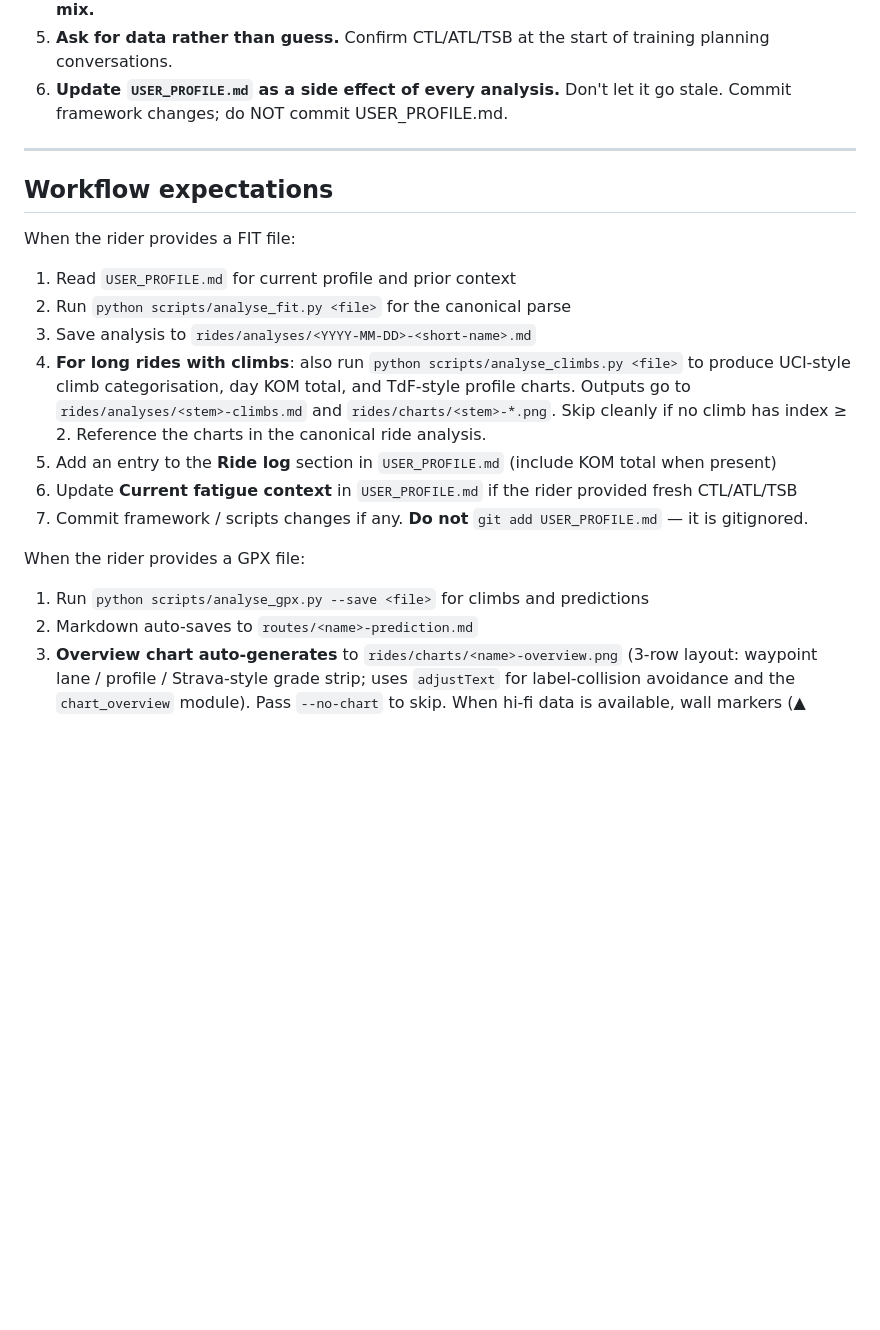
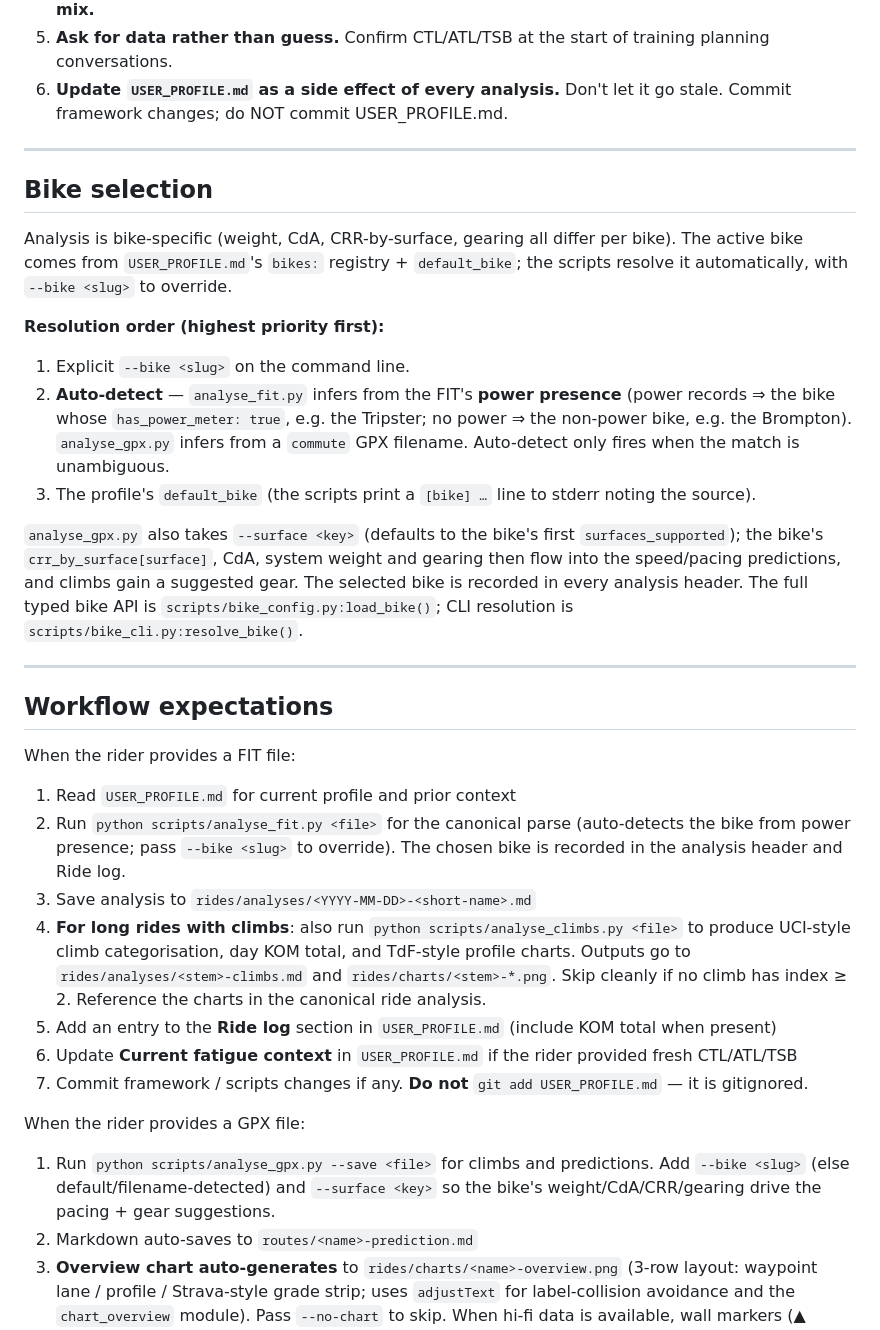
Before and after one commit to fmasi/cycling-analysis-agent, a Markdown page: CLAUDE.md, the part around the change. Rendered like a GitHub page; blank space fills up the shorter version.

Commit message:
docs(#14): document multi-bike selection + --bike workflow in CLAUDE.md
Adds a "Bike selection" section (resolution order: explicit --bike > auto-detect
from FIT power / GPX filename > default_bike) and threads --bike/--surface into
the FIT and GPX workflow steps. Merged into main's CLAUDE.md (kept the peer /
wall-density / verifier content the parked branch lacked).

Co-Authored-By: Claude Opus 4.8 <noreply@anthropic.com>

```diff
--- a/CLAUDE.md
+++ b/CLAUDE.md
@@ -29,11 +29,24 @@ If `USER_PROFILE.md` does not exist, copy `USER_PROFILE.example.md` to `USER_PRO
 
 ---
 
+## Bike selection
+
+Analysis is bike-specific (weight, CdA, CRR-by-surface, gearing all differ per bike). The active bike comes from `USER_PROFILE.md`'s `bikes:` registry + `default_bike`; the scripts resolve it automatically, with `--bike <slug>` to override.
+
+**Resolution order (highest priority first):**
+1. Explicit `--bike <slug>` on the command line.
+2. **Auto-detect** — `analyse_fit.py` infers from the FIT's **power presence** (power records ⇒ the bike whose `has_power_meter: true`, e.g. the Tripster; no power ⇒ the non-power bike, e.g. the Brompton). `analyse_gpx.py` infers from a `commute` GPX filename. Auto-detect only fires when the match is unambiguous.
+3. The profile's `default_bike` (the scripts print a `[bike] …` line to stderr noting the source).
+
+`analyse_gpx.py` also takes `--surface <key>` (defaults to the bike's first `surfaces_supported`); the bike's `crr_by_surface[surface]`, CdA, system weight and gearing then flow into the speed/pacing predictions, and climbs gain a suggested gear. The selected bike is recorded in every analysis header. The full typed bike API is `scripts/bike_config.py:load_bike()`; CLI resolution is `scripts/bike_cli.py:resolve_bike()`.
+
+---
+
 ## Workflow expectations
 
 When the rider provides a FIT file:
 1. Read `USER_PROFILE.md` for current profile and prior context
-2. Run `python scripts/analyse_fit.py <file>` for the canonical parse
+2. Run `python scripts/analyse_fit.py <file>` for the canonical parse (auto-detects the bike from power presence; pass `--bike <slug>` to override). The chosen bike is recorded in the analysis header and Ride log.
 3. Save analysis to `rides/analyses/<YYYY-MM-DD>-<short-name>.md`
 4. **For long rides with climbs**: also run `python scripts/analyse_climbs.py <file>` to produce UCI-style climb categorisation, day KOM total, and TdF-style profile charts. Outputs go to `rides/analyses/<stem>-climbs.md` and `rides/charts/<stem>-*.png`. Skip cleanly if no climb has index ≥ 2. Reference the charts in the canonical ride analysis.
 5. Add an entry to the **Ride log** section in `USER_PROFILE.md` (include KOM total when present)
@@ -41,7 +54,7 @@ When the rider provides a FIT file:
 7. Commit framework / scripts changes if any. **Do not** `git add USER_PROFILE.md` — it is gitignored.
 
 When the rider provides a GPX file:
-1. Run `python scripts/analyse_gpx.py --save <file>` for climbs and predictions
+1. Run `python scripts/analyse_gpx.py --save <file>` for climbs and predictions. Add `--bike <slug>` (else default/filename-detected) and `--surface <key>` so the bike's weight/CdA/CRR/gearing drive the pacing + gear suggestions.
 2. Markdown auto-saves to `routes/<name>-prediction.md`
 3. **Overview chart auto-generates** to `rides/charts/<name>-overview.png` (3-row layout: waypoint lane / profile / Strava-style grade strip; uses `adjustText` for label-collision avoidance and the `chart_overview` module). Pass `--no-chart` to skip. When hi-fi data is available, wall markers (▲ peak%) are placed on the elevation curve.
 4. Custom GPX waypoints (food stops, water, pub, POI) are auto-classified, deduped, and placed in the waypoint lane.
```
